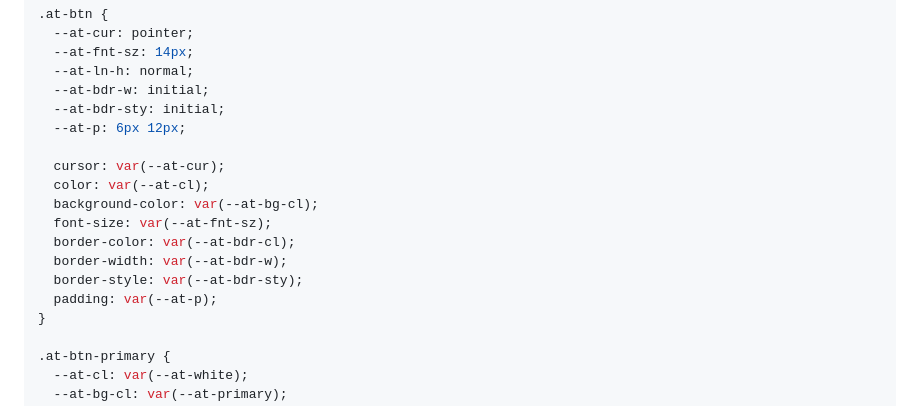
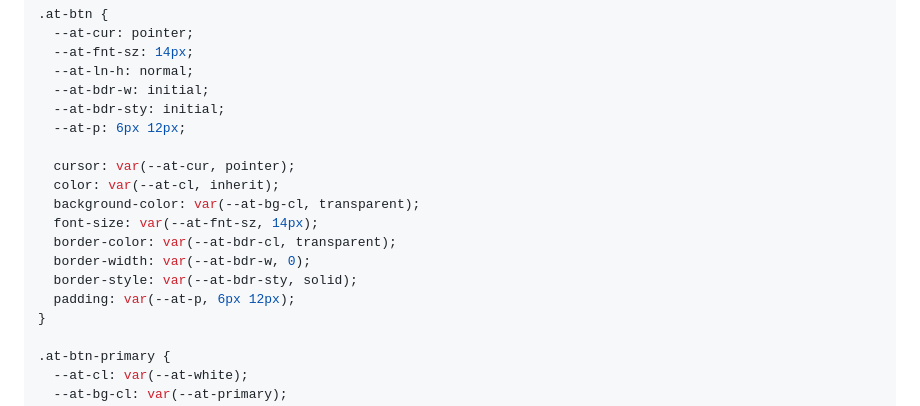
Before and after one commit to codersantosh/atomic-css, a Markdown page: readme.md, the part around the change. GitHub-like rendering.

Commit message:
Docs: sync .at-btn contract fallbacks with the reference consumer

```diff
--- a/readme.md
+++ b/readme.md
@@ -148,14 +148,14 @@ demo `scss/css-properties.scss` shows the consumer pattern:
   --at-bdr-sty: initial;
   --at-p: 6px 12px;
 
-  cursor: var(--at-cur);
-  color: var(--at-cl);
-  background-color: var(--at-bg-cl);
-  font-size: var(--at-fnt-sz);
-  border-color: var(--at-bdr-cl);
-  border-width: var(--at-bdr-w);
-  border-style: var(--at-bdr-sty);
-  padding: var(--at-p);
+  cursor: var(--at-cur, pointer);
+  color: var(--at-cl, inherit);
+  background-color: var(--at-bg-cl, transparent);
+  font-size: var(--at-fnt-sz, 14px);
+  border-color: var(--at-bdr-cl, transparent);
+  border-width: var(--at-bdr-w, 0);
+  border-style: var(--at-bdr-sty, solid);
+  padding: var(--at-p, 6px 12px);
 }
 
 .at-btn-primary {
```
